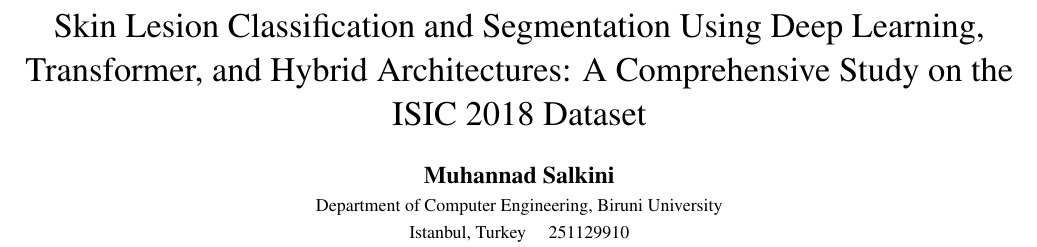
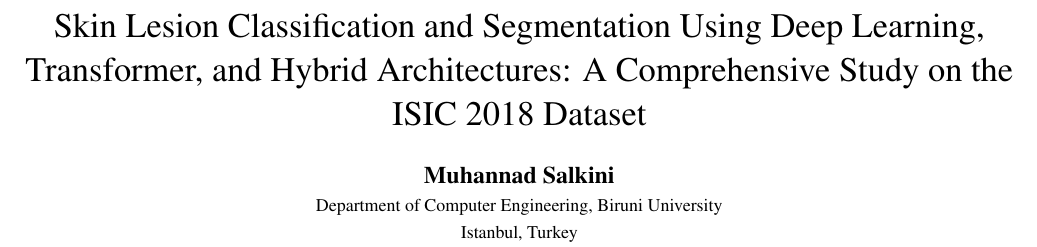
Before and after one commit to muhannadsalkini/skin-lesion-analysis, a LaTeX paper (BIS539_Final_Report.tex): part of page 1 of 13, cut so that both start at the same text. Compiled offline with pdfLaTeX.

Commit message:
Remove student ID from README and report

```diff
--- a/BIS539_Final_Report.tex
+++ b/BIS539_Final_Report.tex
@@ -57,7 +57,7 @@
 \author{
   \textbf{Muhannad Salkini}\\
   \small Department of Computer Engineering, Biruni University\\
-  \small Istanbul, Turkey \quad 251129910
+  \small Istanbul, Turkey
 }
 
 \date{}
```
Also changed, not shown: README.md.
